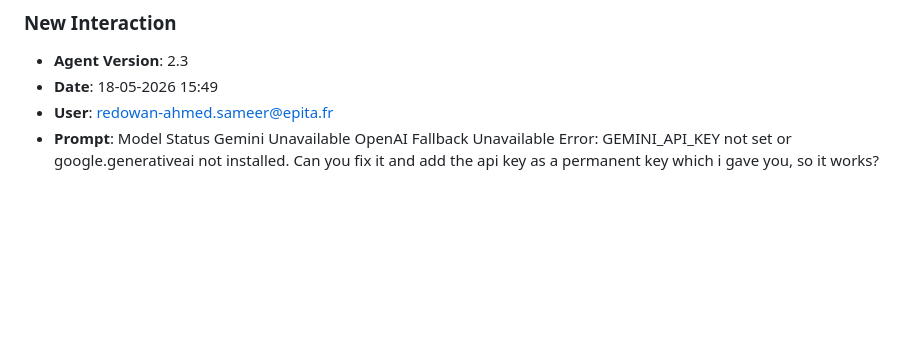
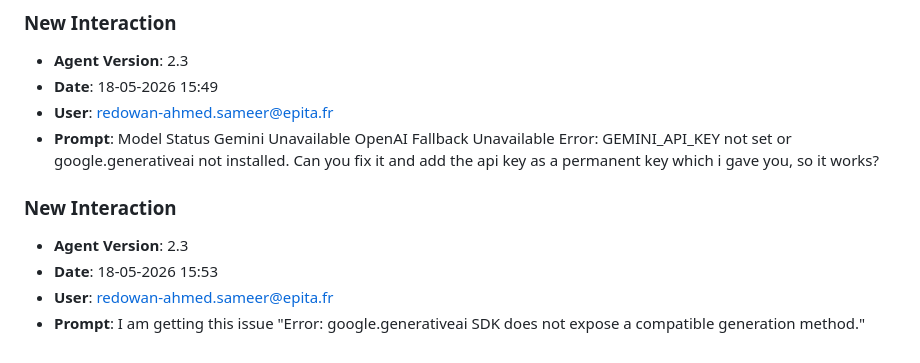
Before and after one commit to demod-s-tmg/capstone-corpus-forge, a Markdown page: JOURNAL.md, the part around the change. GitHub-like rendering; blank space fills up the shorter version.

Commit message:
chore: log prompt [18-05-2026 15:53]

```diff
--- a/JOURNAL.md
+++ b/JOURNAL.md
@@ -160,3 +160,9 @@
 - **Date**: 18-05-2026 15:49
 - **User**: redowan-ahmed.sameer@epita.fr
 - **Prompt**: Model Status  Gemini Unavailable OpenAI Fallback Unavailable    Error: GEMINI_API_KEY not set or google.generativeai not installed.   Can you fix it and add the api key as a permanent key which i gave you, so it works?
+
+### **New Interaction**
+- **Agent Version**: 2.3
+- **Date**: 18-05-2026 15:53
+- **User**: redowan-ahmed.sameer@epita.fr
+- **Prompt**: I am getting this issue "Error: google.generativeai SDK does not expose a compatible generation method."
```
Also changed, not shown: prompts_history.md (+3 -0 lines).
